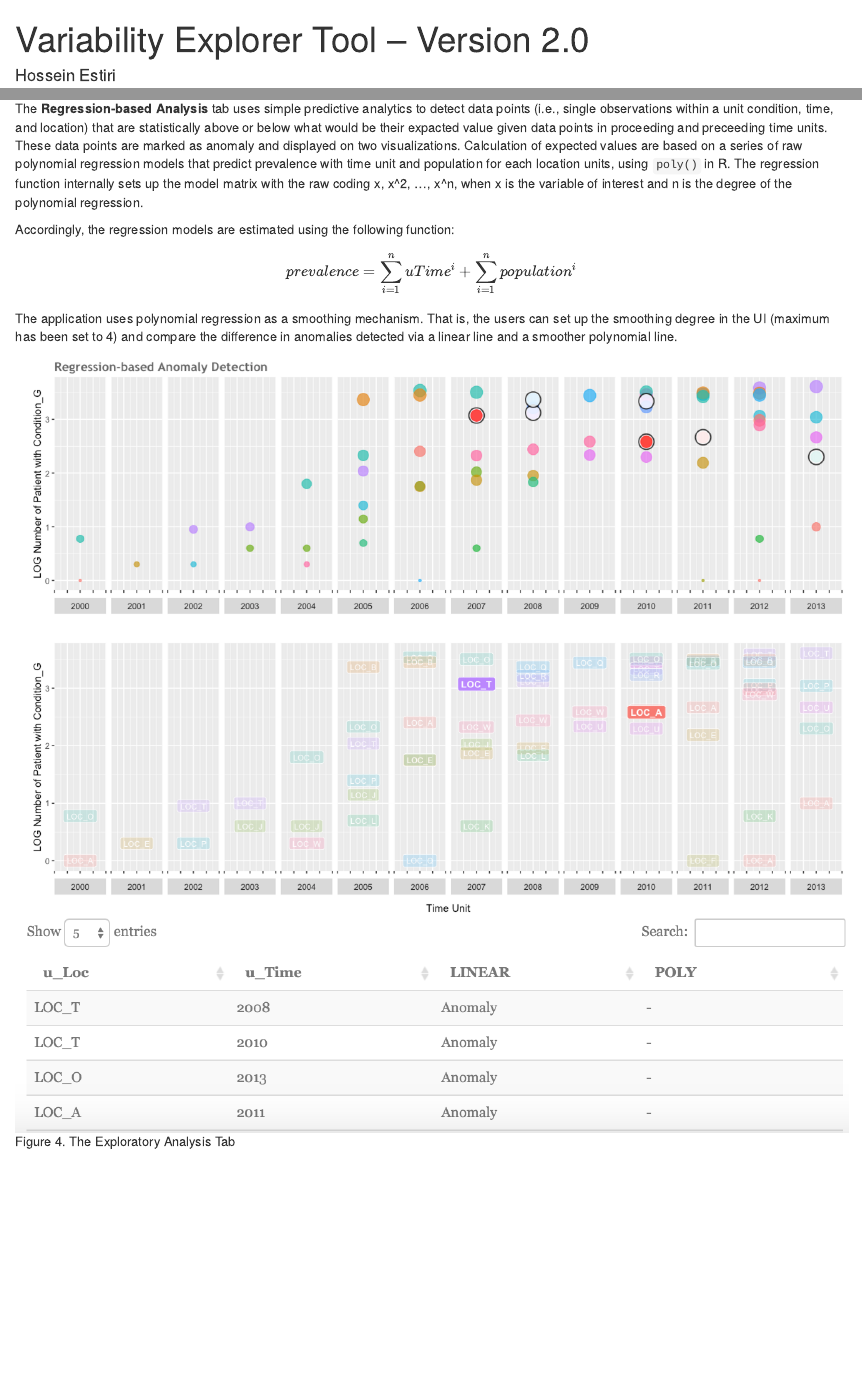
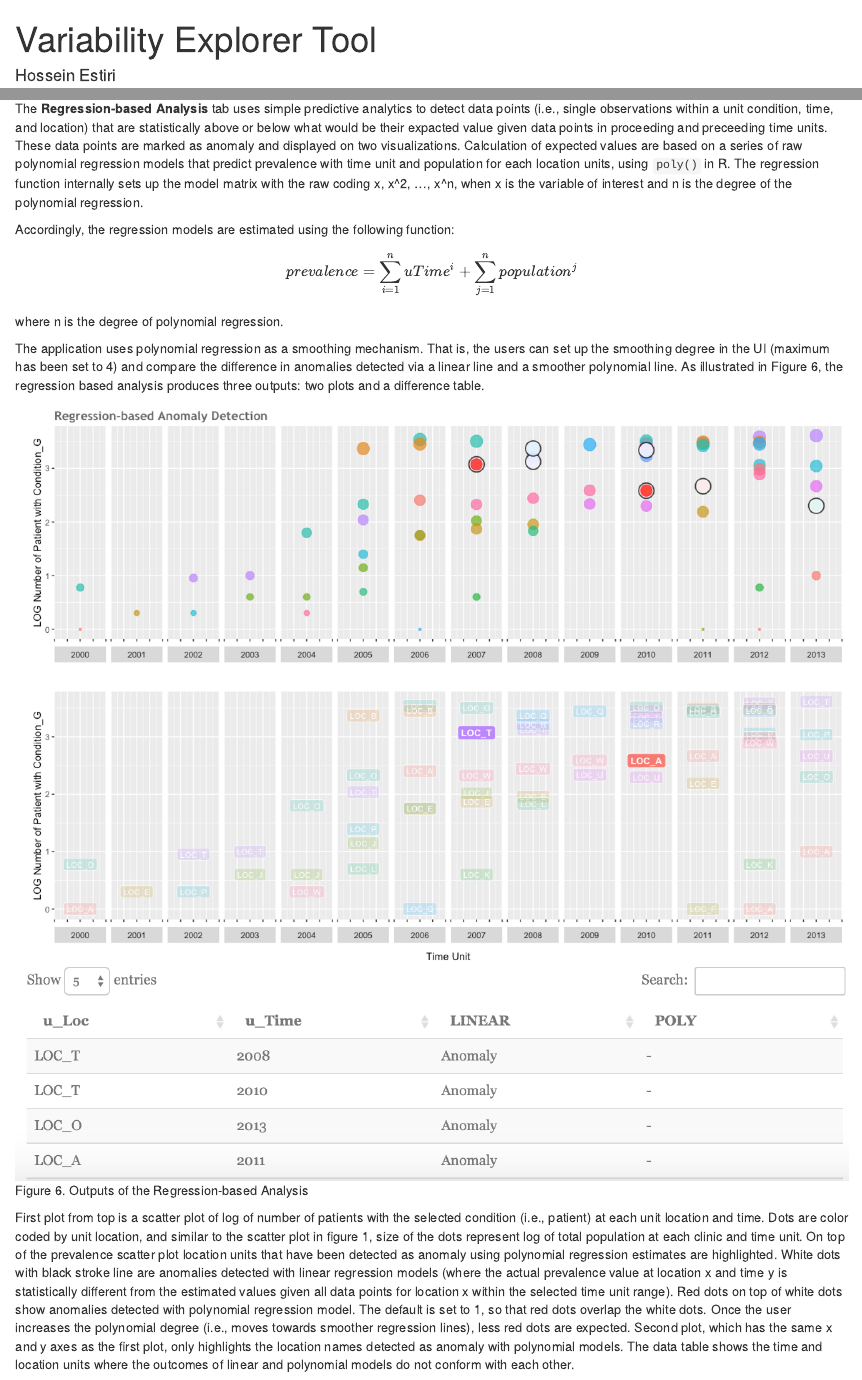
Before and after one commit to hestiri/DQe-v, an R Markdown document (README.Rmd): the page in a window 1100 px wide, from its top, and a second part further down, joined at a grey line. Rendered offline with R 4.5, knitr and Pandoc, with nearby package versions.

Commit message:
The how to guide.

```diff
--- a/README.Rmd
+++ b/README.Rmd
@@ -1,5 +1,5 @@
 ---
-title: "Variability Explorer Tool -- Version 2.0"
+title: "Variability Explorer Tool"
 author: "Hossein Estiri"
 date: "January, 2016"
 output: html_document
@@ -104,13 +104,17 @@ Figure 5. Visualization of probability density functions in Density Plots Tab
 The **Regression-based Analysis** tab uses simple predictive analytics to detect data points (i.e., single observations within a unit condition, time, and location) that are statistically above or below what would be their expacted value given data points in proceeding and preceeding time units. These data points are marked as anomaly and displayed on two visualizations. Calculation of expected values are based on a series of raw polynomial regression models that predict prevalence with time unit and population for each location units, using `poly()` in R. The regression function internally sets up the model matrix with the raw coding x, x^2, ..., x^n, when x is the variable of interest and n is the degree of the polynomial regression.
 
 Accordingly, the regression models are estimated using the following function:
-$$ prevalence = \sum_{i=1}^n uTime^i + \sum_{i=1}^n population^i$$
+$$ prevalence = \sum_{i=1}^n uTime^i + \sum_{j=1}^n population^j$$
 
-The application uses polynomial regression as a smoothing mechanism. That is, the users can set up the smoothing degree in the UI (maximum has been set to 4) and compare the difference in anomalies detected via a linear line and a smoother polynomial line.
+where n is the degree of polynomial regression.
+
+The application uses polynomial regression as a smoothing mechanism. That is, the users can set up the smoothing degree in the UI (maximum has been set to 4) and compare the difference in anomalies detected via a linear line and a smoother polynomial line. As illustrated in Figure 6, the regression based analysis produces three outputs: two plots and a difference table.
 
 
 ![alt text](graphics/tab4.png)
-Figure 4. The Exploratory Analysis Tab
+Figure 6. Outputs of the Regression-based Analysis
+
+First plot from top is a scatter plot of log of number of patients with the selected condition (i.e., patient) at each unit location and time. Dots are color coded by unit location, and similar to the scatter plot in figure 1, size of the dots represent log of total population at each clinic and time unit. On top of the prevalence scatter plot location units that have been detected as anomaly using polynomial regression estimates are highlighted. White dots with black stroke line are anomalies detected with linear regression models (where the actual prevalence value at location x and time y is statistically different from the estimated values given all data points for location x within the selected time unit range). Red dots on top of white dots show anomalies detected with polynomial regression model. The default is set to 1, so that red dots overlap the white dots. Once the user increases the polynomial degree (i.e., moves towards smoother regression lines), less red dots are expected. Second plot, which has the same x and y axes as the first plot, only highlights the location names detected as anomaly with polynomial models. The data table shows the time and location units where the outcomes of linear and polynomial models do not conform with each other.
 
 
 [link1]: http://shiny.rstudio.com/reference/shiny/latest/navbarPage.html "learn about navbarPage"
```
